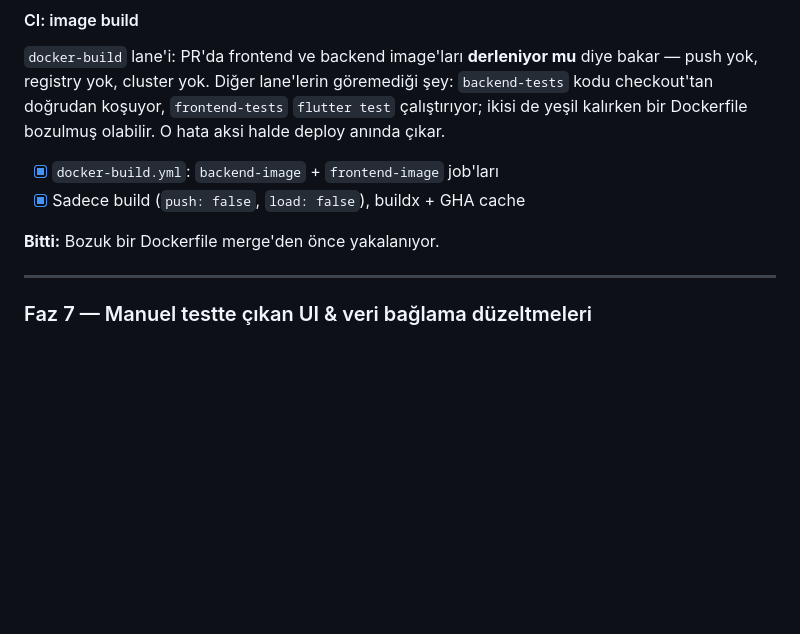
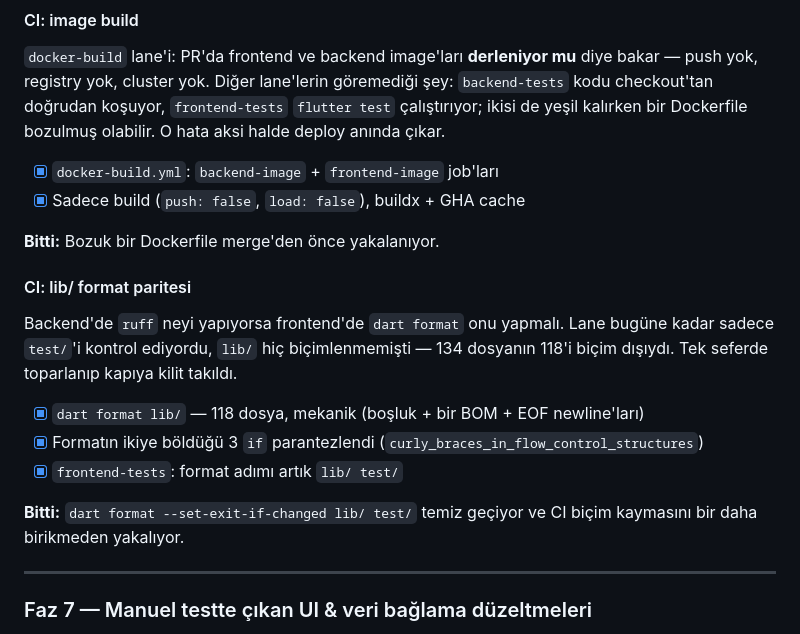
Before and after one commit to yusufsmnc/finquest-ai, a Markdown page: ROADMAP.md, the part around the change. GitHub-like rendering; blank space fills up the shorter version.

Commit message:
docs(roadmap): note the lib/ format parity item

```diff
--- a/ROADMAP.md
+++ b/ROADMAP.md
@@ -290,6 +290,18 @@ olabilir. O hata aksi halde deploy anında çıkar.
 
 **Bitti:** Bozuk bir Dockerfile merge'den önce yakalanıyor.
 
+#### CI: lib/ format paritesi
+Backend'de `ruff` neyi yapıyorsa frontend'de `dart format` onu yapmalı. Lane
+bugüne kadar sadece `test/`'i kontrol ediyordu, `lib/` hiç biçimlenmemişti — 134
+dosyanın 118'i biçim dışıydı. Tek seferde toparlanıp kapıya kilit takıldı.
+
+- [x] `dart format lib/` — 118 dosya, mekanik (boşluk + bir BOM + EOF newline'ları)
+- [x] Formatın ikiye böldüğü 3 `if` parantezlendi (`curly_braces_in_flow_control_structures`)
+- [x] `frontend-tests`: format adımı artık `lib/ test/`
+
+**Bitti:** `dart format --set-exit-if-changed lib/ test/` temiz geçiyor ve CI
+biçim kaymasını bir daha birikmeden yakalıyor.
+
 ---
 
 ### Faz 7 — Manuel testte çıkan UI & veri bağlama düzeltmeleri
```
